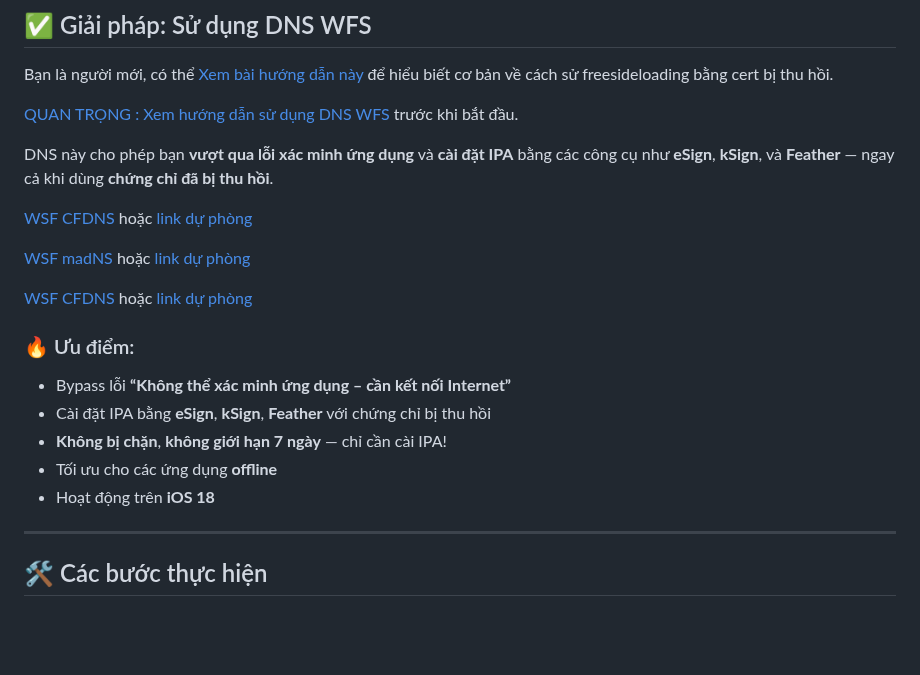
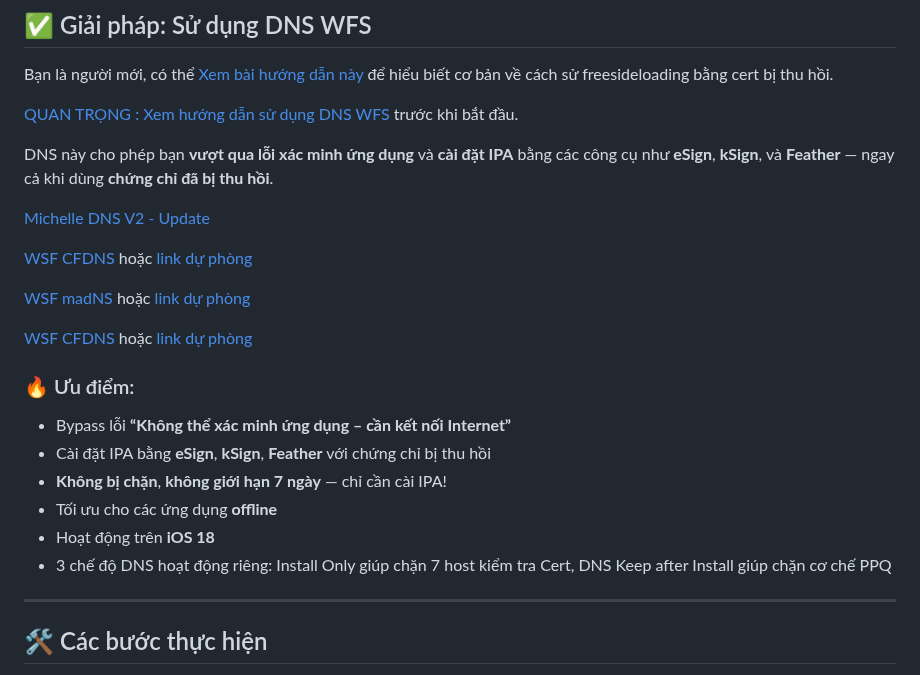
Before and after one commit to drphe/KhoIPA, a Markdown page: view/note/verifyapp.md, the part around the change. GitHub-like rendering; blank space fills up the shorter version.

```diff
--- a/view/note/verifyapp.md
+++ b/view/note/verifyapp.md
@@ -17,6 +17,8 @@ Bạn là người mới, có thể <a href="#" data-url="freesideloading.md" cl
 
 DNS này cho phép bạn **vượt qua lỗi xác minh ứng dụng** và **cài đặt IPA** bằng các công cụ như **eSign**, **kSign**, và **Feather** — ngay cả khi dùng **chứng chỉ đã bị thu hồi**.
 
+[Michelle DNS V2 - Update](https://cloud.kamikami.eu/s/michelledns)
+
 [WSF CFDNS](https://wsfteam.xyz/files/configurationprofiles/CFDNS-CP144.mobileconfig) hoặc [link dự phòng](https://drphe.github.io/KhoIPA/upload/CFDNS-CP144.mobileconfig)
 
 [WSF madNS](https://wsfteam.xyz/files/configurationprofiles/madNS-CP144.mobileconfig) hoặc [link dự phòng](https://drphe.github.io/KhoIPA/upload/madNS-CP144.mobileconfig)
@@ -30,6 +32,7 @@ DNS này cho phép bạn **vượt qua lỗi xác minh ứng dụng** và **cài
 * **Không bị chặn**, **không giới hạn 7 ngày** — chỉ cần cài IPA!
 * Tối ưu cho các ứng dụng **offline**
 * Hoạt động trên **iOS 18**
+* 3 chế độ DNS hoạt động riêng: Install Only giúp chặn 7 host kiểm tra Cert, DNS Keep after Install giúp chặn cơ chế PPQ
 
 ---
 
```
